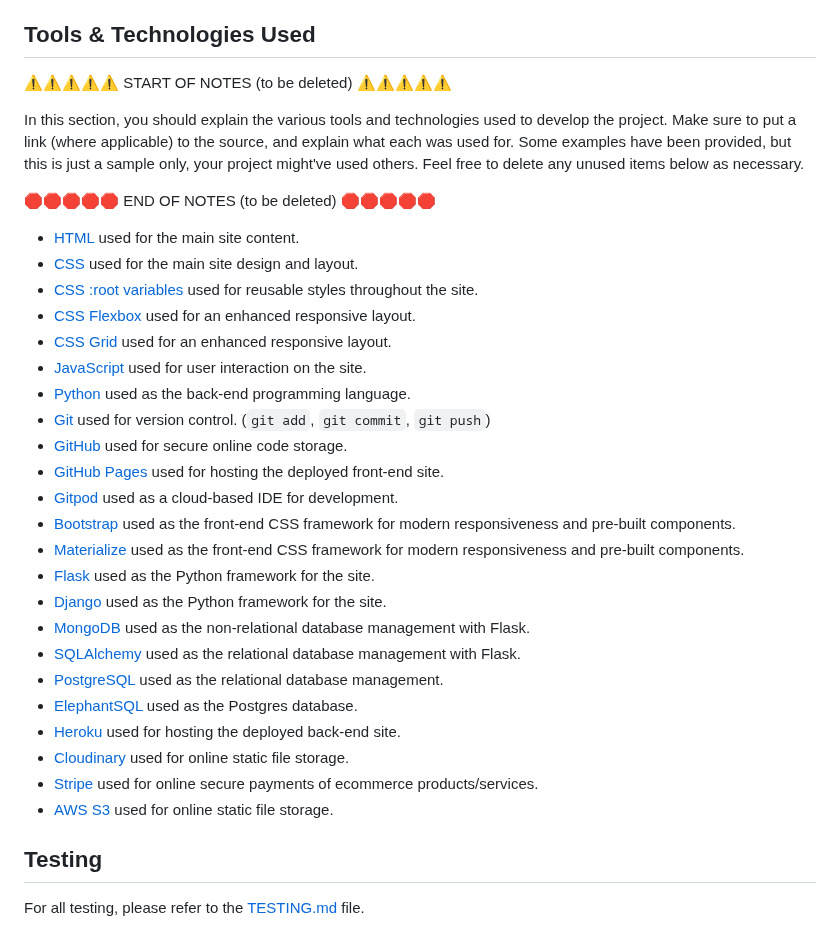
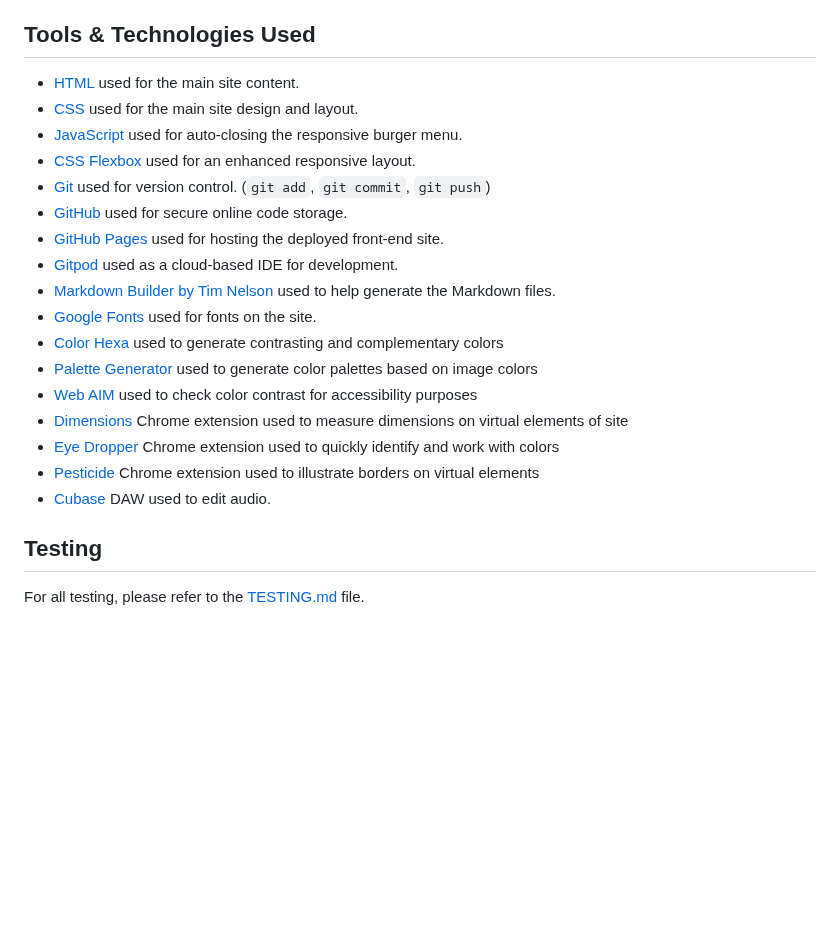
Before and after one commit to LewisMDillon/snakes-and-ladders, a Markdown page: README.md, the part around the change. GitHub-like rendering; blank space fills up the shorter version.

Commit message:
Add tools documentation to readme

```diff
--- a/README.md
+++ b/README.md
@@ -188,38 +188,23 @@ IMPORTANT: Remember to always include a screenshot of each individual feature!
 
 ## Tools & Technologies Used
 
-⚠️⚠️⚠️⚠️⚠️ START OF NOTES (to be deleted) ⚠️⚠️⚠️⚠️⚠️
-
-In this section, you should explain the various tools and technologies used to develop the project.
-Make sure to put a link (where applicable) to the source, and explain what each was used for.
-Some examples have been provided, but this is just a sample only, your project might've used others.
-Feel free to delete any unused items below as necessary.
-
-🛑🛑🛑🛑🛑 END OF NOTES (to be deleted) 🛑🛑🛑🛑🛑
-
 - [HTML](https://en.wikipedia.org/wiki/HTML) used for the main site content.
 - [CSS](https://en.wikipedia.org/wiki/CSS) used for the main site design and layout.
-- [CSS :root variables](https://www.w3schools.com/css/css3_variables.asp) used for reusable styles throughout the site.
+- [JavaScript](https://www.javascript.com/) used for auto-closing the responsive burger menu.
 - [CSS Flexbox](https://www.w3schools.com/css/css3_flexbox.asp) used for an enhanced responsive layout.
-- [CSS Grid](https://www.w3schools.com/css/css_grid.asp) used for an enhanced responsive layout.
-- [JavaScript](https://www.javascript.com) used for user interaction on the site.
-- [Python](https://www.python.org) used as the back-end programming language.
 - [Git](https://git-scm.com) used for version control. (`git add`, `git commit`, `git push`)
 - [GitHub](https://github.com) used for secure online code storage.
 - [GitHub Pages](https://pages.github.com) used for hosting the deployed front-end site.
 - [Gitpod](https://gitpod.io) used as a cloud-based IDE for development.
-- [Bootstrap](https://getbootstrap.com) used as the front-end CSS framework for modern responsiveness and pre-built components.
-- [Materialize](https://materializecss.com) used as the front-end CSS framework for modern responsiveness and pre-built components.
-- [Flask](https://flask.palletsprojects.com) used as the Python framework for the site.
-- [Django](https://www.djangoproject.com) used as the Python framework for the site.
-- [MongoDB](https://www.mongodb.com) used as the non-relational database management with Flask.
-- [SQLAlchemy](https://www.sqlalchemy.org) used as the relational database management with Flask.
-- [PostgreSQL](https://www.postgresql.org) used as the relational database management.
-- [ElephantSQL](https://www.elephantsql.com) used as the Postgres database.
-- [Heroku](https://www.heroku.com) used for hosting the deployed back-end site.
-- [Cloudinary](https://cloudinary.com) used for online static file storage.
-- [Stripe](https://stripe.com) used for online secure payments of ecommerce products/services.
-- [AWS S3](https://aws.amazon.com/s3) used for online static file storage.
+- [Markdown Builder by Tim Nelson](https://traveltimn.github.io/markdown-builder) used to help generate the Markdown files.
+- [Google Fonts](https://fonts.google.com/) used for fonts on the site.
+- [Color Hexa](https://www.colorhexa.com/) used to generate contrasting and complementary colors
+- [Palette Generator](https://palettegenerator.com/) used to generate color palettes based on image colors
+- [Web AIM](https://webaim.org/resources/contrastchecker/) used to check color contrast for accessibility purposes
+- [Dimensions](https://chrome.google.com/webstore/detail/dimensions/baocaagndhipibgklemoalmkljaimfdj?hl=en) Chrome extension used to measure dimensions on virtual elements of site
+- [Eye Dropper](https://chrome.google.com/webstore/detail/eye-dropper/hmdcmlfkchdmnmnmheododdhjedfccka?hl=en) Chrome extension used to quickly identify and work with colors
+- [Pesticide](https://chrome.google.com/webstore/detail/pesticide-for-chrome/bakpbgckdnepkmkeaiomhmfcnejndkbi) Chrome extension used to illustrate borders on virtual elements
+- [Cubase](https://www.steinberg.net/cubase/) DAW used to edit audio.
 
 ## Testing
 
```
